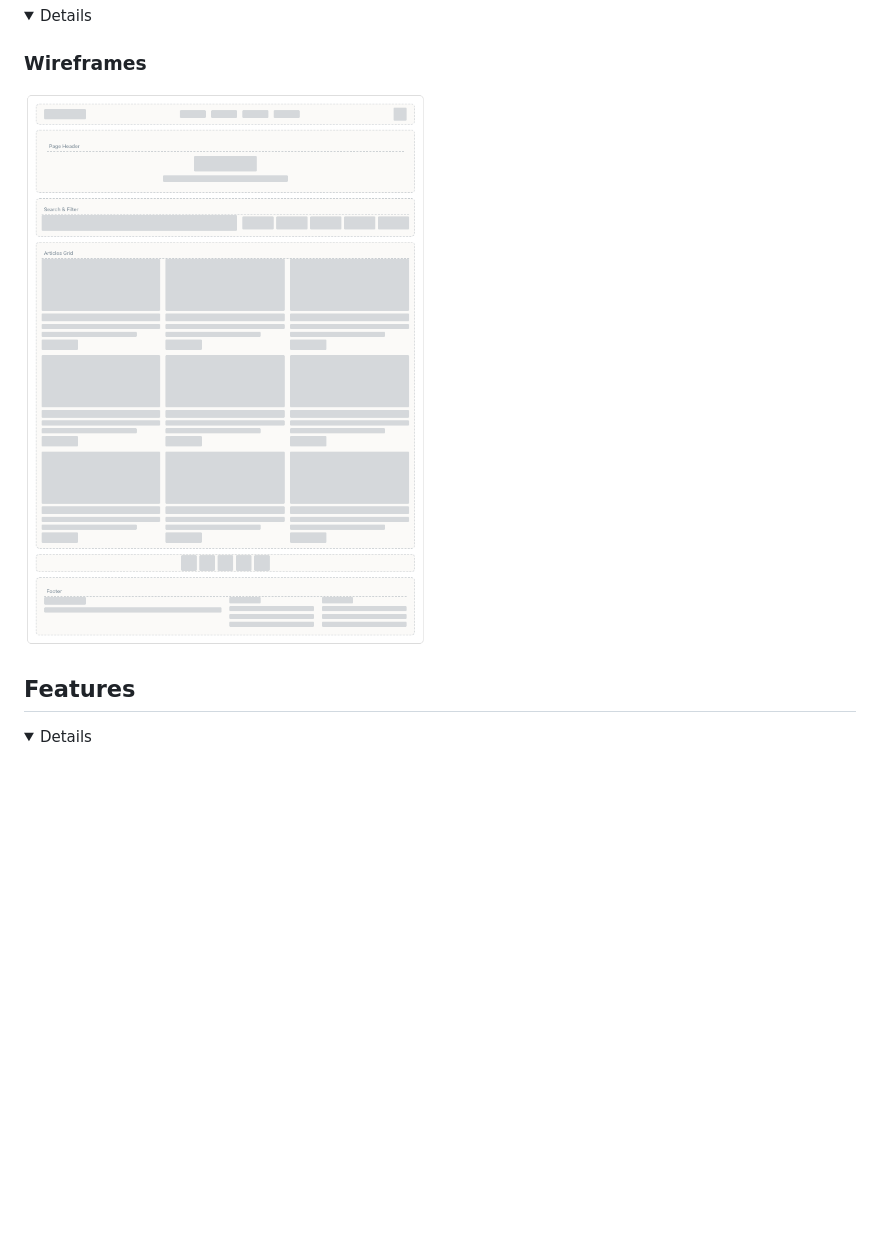
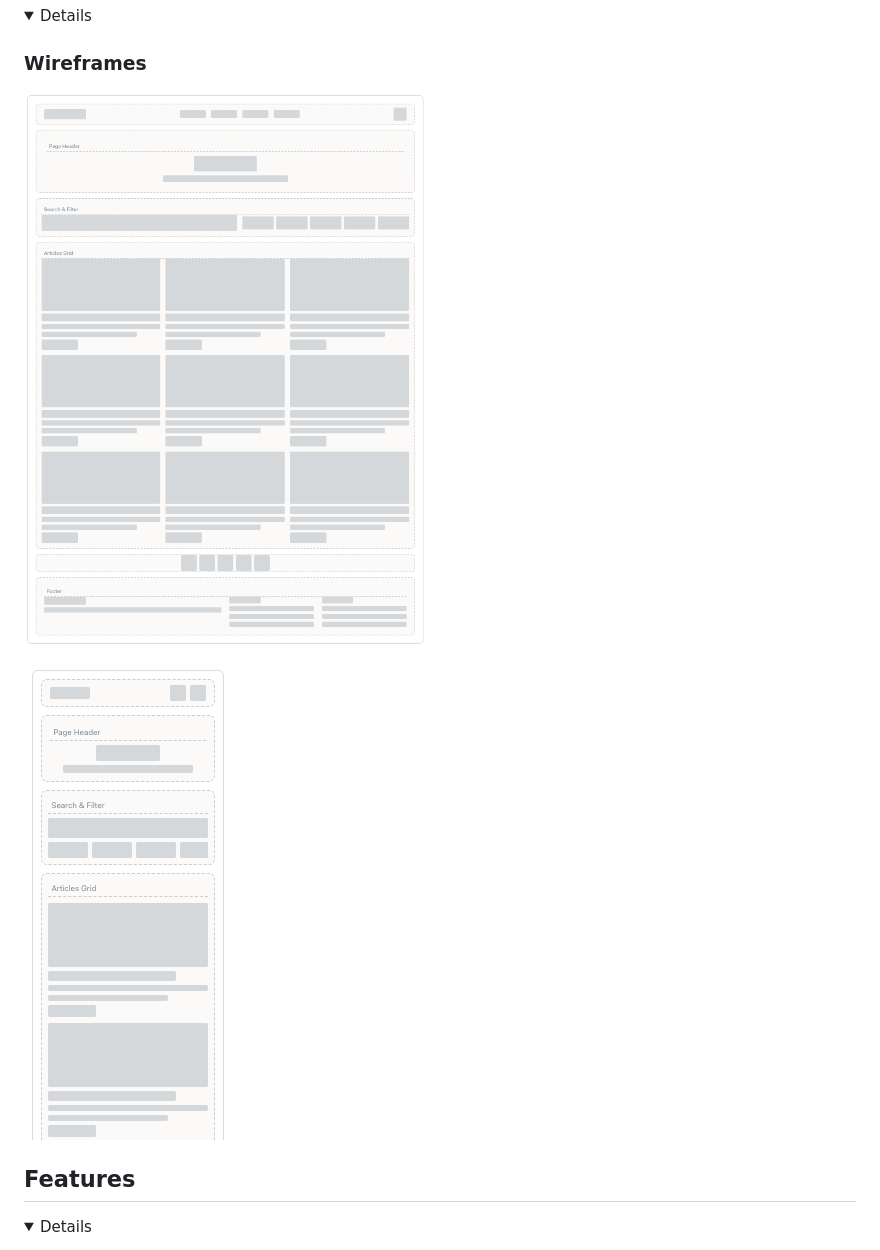
Before and after one commit to brian2001dineen-afk/hackathon-fullstack, a Markdown page: README.md, the part around the change. GitHub-like rendering; pictures changed too: README_assets/wireframeMobileV1.png (added); folded sections open; blank space fills up the shorter version.

Commit message:
add mobile wireframe change gitignore pycache link

```diff
--- a/README.md
+++ b/README.md
@@ -97,7 +97,9 @@ Technologies and Methodologies used:
 
 ### Wireframes
 
-![Homepage wireframe](README_assets/wireframeV1.png)
+![Homepage Wireframe](README_assets/wireframeV1.png)
+
+![Mobile Homepage Wireframe](README_assets/wireframeMobileV1.png)
 
 </details>
 
```
Also changed, not shown: 1 other file.
